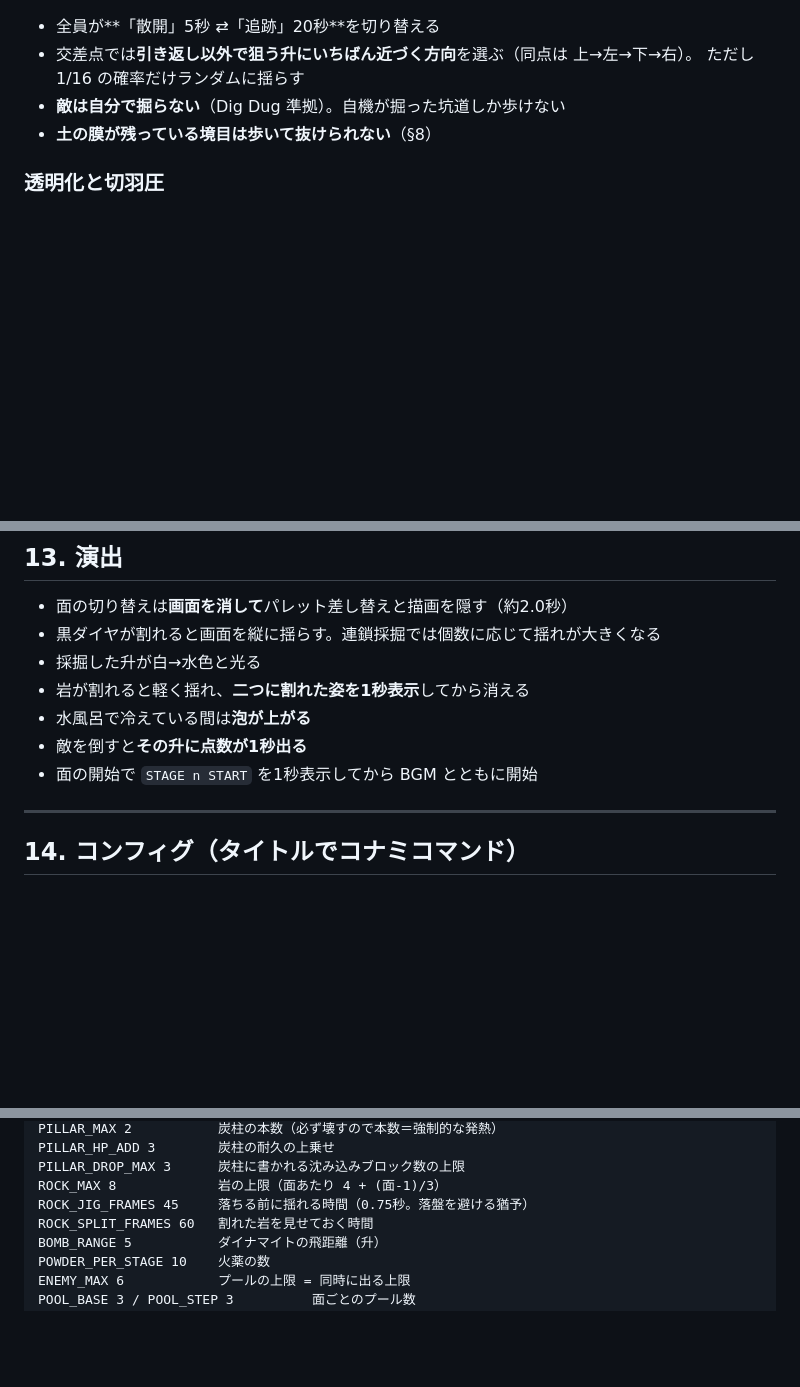
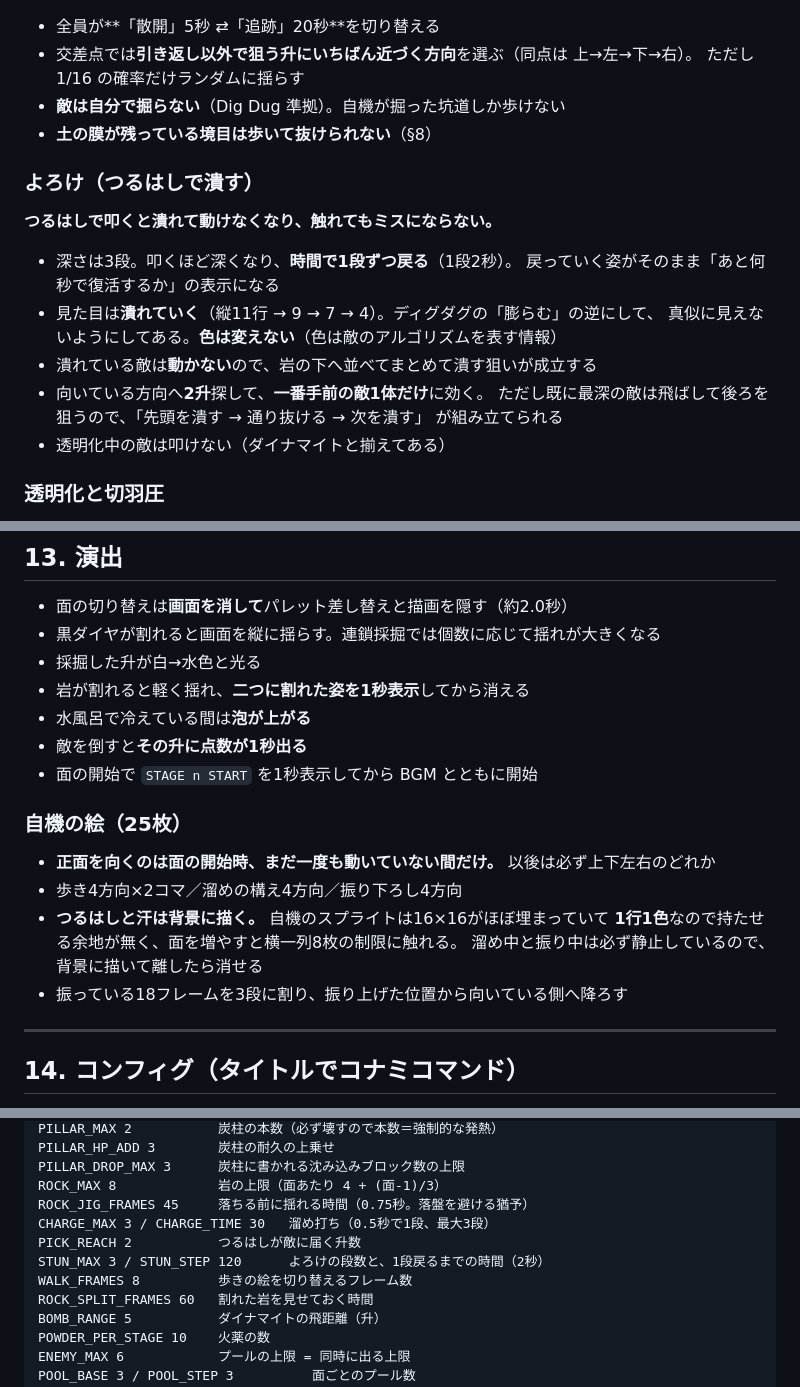
Before and after one commit to suzuki-black/SakiyamaBlast, a Markdown page: docs/GAME_RULES.md, 3 parts joined by grey strips. GitHub-like rendering; blank space fills up the shorter version.

```diff
--- a/docs/GAME_RULES.md
+++ b/docs/GAME_RULES.md
@@ -183,6 +198,20 @@ MSX turbo R 向け（SDCC / ASCII8 MegaROM）。1画面固定の掘り＋採掘
   ただし 1/16 の確率だけランダムに揺らす
 - **敵は自分で掘らない**（Dig Dug 準拠）。自機が掘った坑道しか歩けない
 - **土の膜が残っている境目は歩いて抜けられない**（§8）
+
+### よろけ（つるはしで潰す）
+
+**つるはしで叩くと潰れて動けなくなり、触れてもミスにならない。**
+
+- 深さは3段。叩くほど深くなり、**時間で1段ずつ戻る**（1段2秒）。
+  戻っていく姿がそのまま「あと何秒で復活するか」の表示になる
+- 見た目は**潰れていく**（縦11行 → 9 → 7 → 4）。ディグダグの「膨らむ」の逆にして、
+  真似に見えないようにしてある。**色は変えない**（色は敵のアルゴリズムを表す情報）
+- 潰れている敵は**動かない**ので、岩の下へ並べてまとめて潰す狙いが成立する
+- 向いている方向へ**2升**探して、**一番手前の敵1体だけ**に効く。
+  ただし既に最深の敵は飛ばして後ろを狙うので、「先頭を潰す → 通り抜ける → 次を潰す」
+  が組み立てられる
+- 透明化中の敵は叩けない（ダイナマイトと揃えてある）
 
 ### 透明化と切羽圧
 
@@ -306,6 +335,15 @@ MSX turbo R 向け（SDCC / ASCII8 MegaROM）。1画面固定の掘り＋採掘
 - 敵を倒すと**その升に点数が1秒出る**
 - 面の開始で `STAGE n START` を1秒表示してから BGM とともに開始
 
+### 自機の絵（25枚）
+
+- **正面を向くのは面の開始時、まだ一度も動いていない間だけ。** 以後は必ず上下左右のどれか
+- 歩き4方向×2コマ／溜めの構え4方向／振り下ろし4方向
+- **つるはしと汗は背景に描く。** 自機のスプライトは16×16がほぼ埋まっていて
+  **1行1色**なので持たせる余地が無く、面を増やすと横一列8枚の制限に触れる。
+  溜め中と振り中は必ず静止しているので、背景に描いて離したら消せる
+- 振っている18フレームを3段に割り、振り上げた位置から向いている側へ降ろす
+
 ---
 
 ## 14. コンフィグ（タイトルでコナミコマンド）
@@ -411,6 +505,10 @@ PILLAR_HP_ADD 3        炭柱の耐久の上乗せ
 PILLAR_DROP_MAX 3      炭柱に書かれる沈み込みブロック数の上限
 ROCK_MAX 8             岩の上限（面あたり 4 + (面-1)/3）
 ROCK_JIG_FRAMES 45     落ちる前に揺れる時間（0.75秒。落盤を避ける猶予）
+CHARGE_MAX 3 / CHARGE_TIME 30   溜め打ち（0.5秒で1段、最大3段）
+PICK_REACH 2           つるはしが敵に届く升数
+STUN_MAX 3 / STUN_STEP 120      よろけの段数と、1段戻るまでの時間（2秒）
+WALK_FRAMES 8          歩きの絵を切り替えるフレーム数
 ROCK_SPLIT_FRAMES 60   割れた岩を見せておく時間
 BOMB_RANGE 5           ダイナマイトの飛距離（升）
 POWDER_PER_STAGE 10    火薬の数
```
Also changed, not shown: other parts of docs/GAME_RULES.md (+107 -36 lines).
